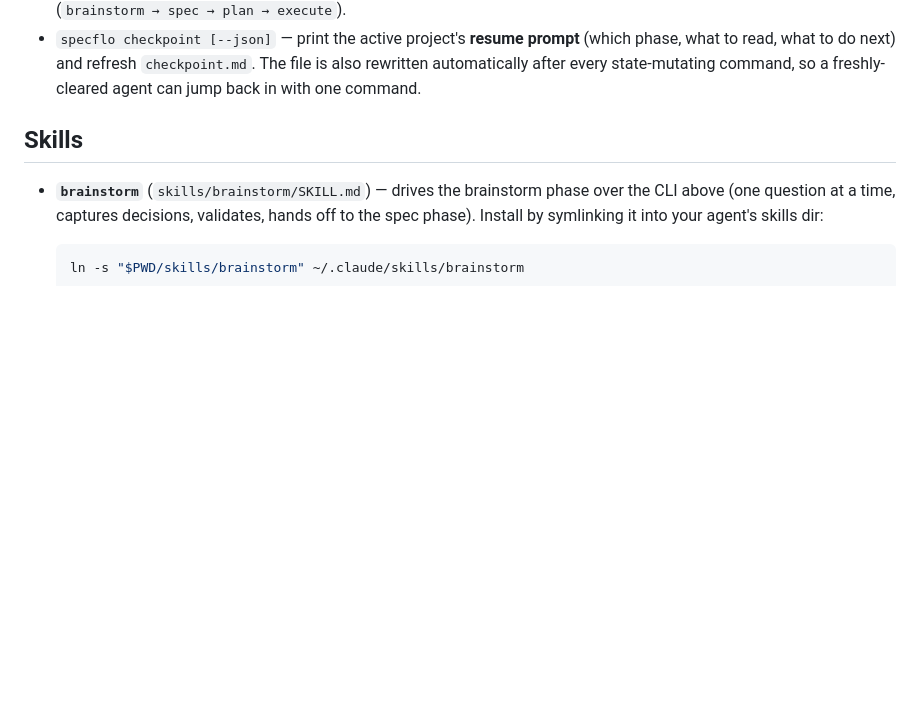
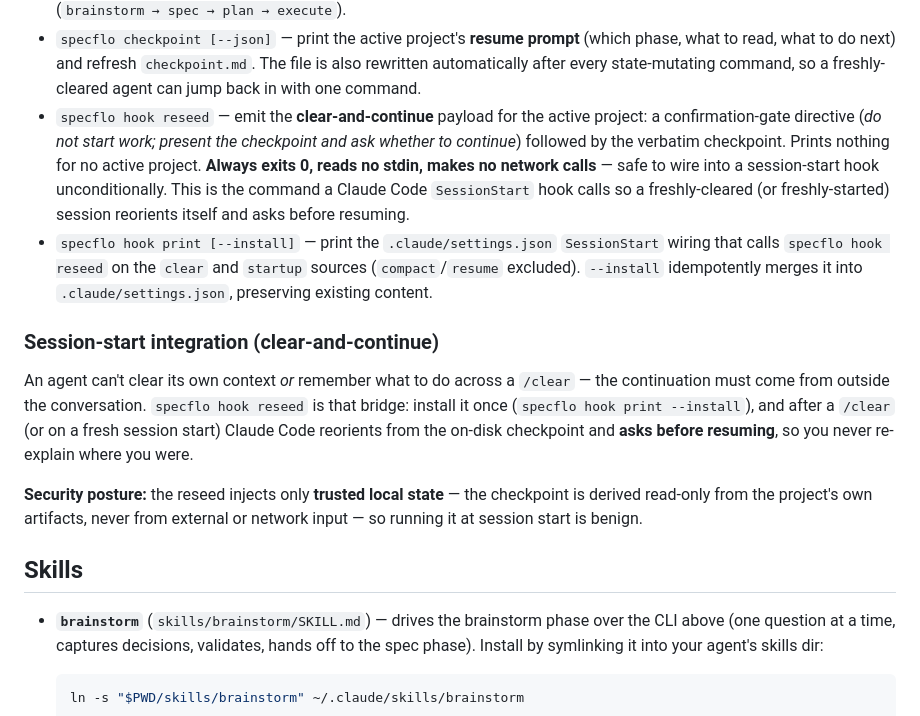
Before and after one commit to TacoTakumi/specflo, a Markdown page: README.md, the part around the change. Rendered like a GitHub page; blank space fills up the shorter version.

Commit message:
test(hook): e2e smoke on installed CLI + README docs (T-06)
smoke.sh exercises the hook group end-to-end (silent no-op outside a repo and
with no active project; directive+checkpoint for an active project; clear|startup
print wiring; idempotent --install). README documents 'hook reseed'/'hook print
[--install]' and the trusted-local-state security posture. Implements REQ-05,
REQ-06.

```diff
--- a/README.md
+++ b/README.md
@@ -32,6 +32,14 @@ See `docs/MASTER.md` for project status and `docs/intent.md` for the vision.
 - `specflo validate execute [--json]` — reconcile gate: confirms all tasks are done before the project can be completed.
 - `specflo advance [--json]` — validate the current phase's artifact, then move the active project to the next phase (`brainstorm → spec → plan → execute`).
 - `specflo checkpoint [--json]` — print the active project's **resume prompt** (which phase, what to read, what to do next) and refresh `checkpoint.md`. The file is also rewritten automatically after every state-mutating command, so a freshly-cleared agent can jump back in with one command.
+- `specflo hook reseed` — emit the **clear-and-continue** payload for the active project: a confirmation-gate directive (*do not start work; present the checkpoint and ask whether to continue*) followed by the verbatim checkpoint. Prints nothing for no active project. **Always exits 0, reads no stdin, makes no network calls** — safe to wire into a session-start hook unconditionally. This is the command a Claude Code `SessionStart` hook calls so a freshly-cleared (or freshly-started) session reorients itself and asks before resuming.
+- `specflo hook print [--install]` — print the `.claude/settings.json` `SessionStart` wiring that calls `specflo hook reseed` on the `clear` and `startup` sources (`compact`/`resume` excluded). `--install` idempotently merges it into `.claude/settings.json`, preserving existing content.
+
+### Session-start integration (clear-and-continue)
+
+An agent can't clear its own context *or* remember what to do across a `/clear` — the continuation must come from outside the conversation. `specflo hook reseed` is that bridge: install it once (`specflo hook print --install`), and after a `/clear` (or on a fresh session start) Claude Code reorients from the on-disk checkpoint and **asks before resuming**, so you never re-explain where you were.
+
+**Security posture:** the reseed injects only **trusted local state** — the checkpoint is derived read-only from the project's own artifacts, never from external or network input — so running it at session start is benign.
 
 ## Skills
 
```
